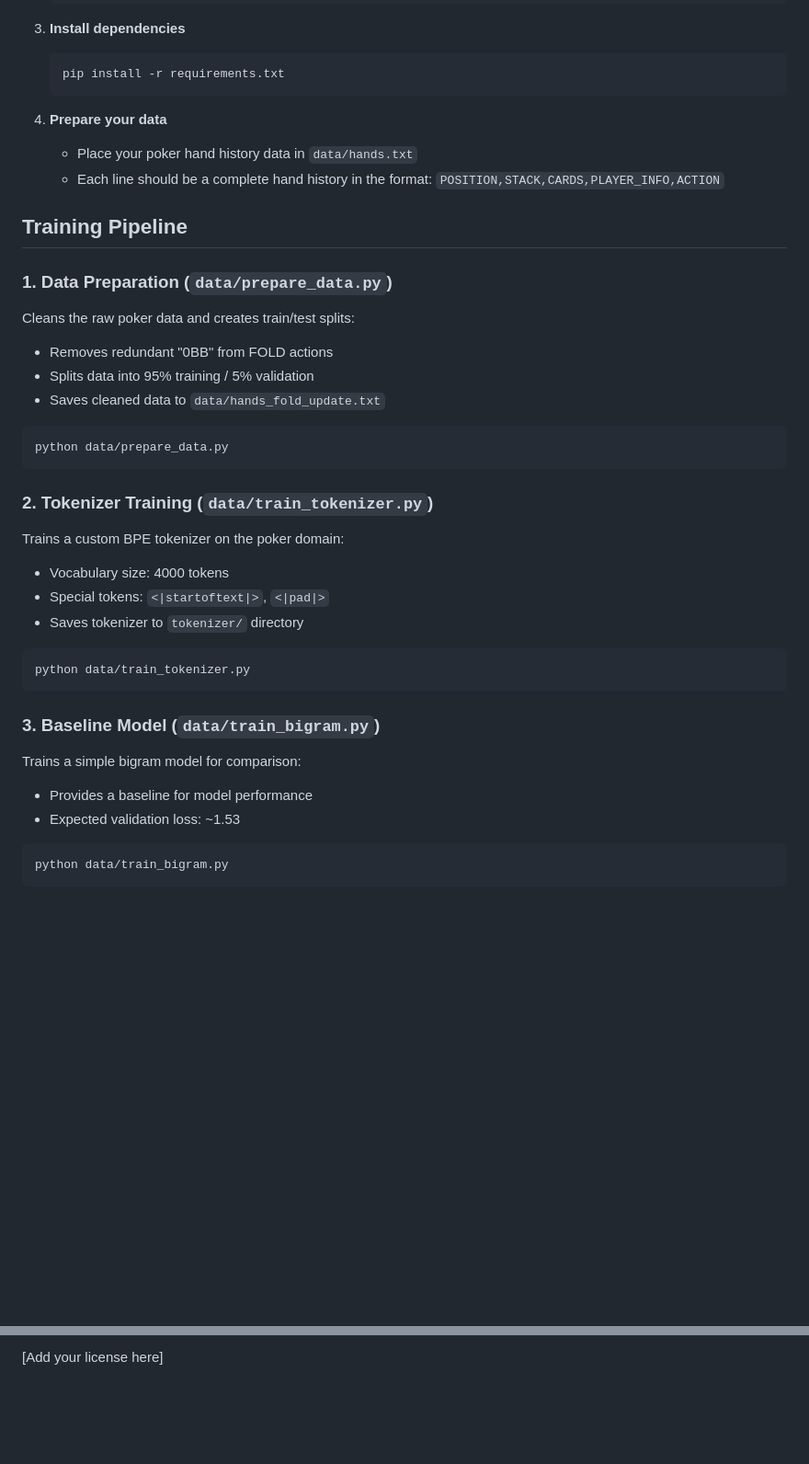
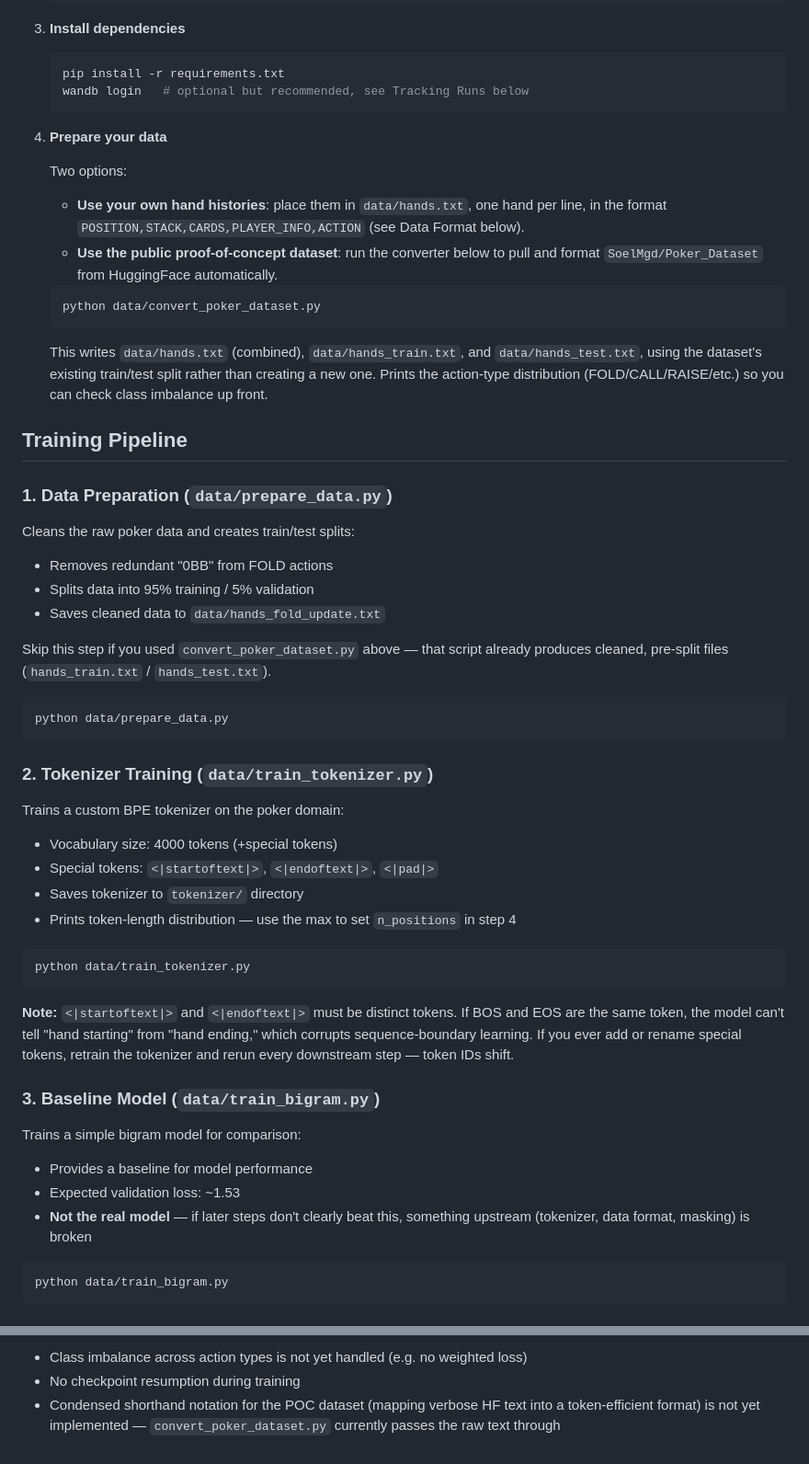
Before and after one commit to Exios66/pokerai, a Markdown page: README.md, 2 parts joined by grey strips. Shown at 92% size. Rendered like a GitHub page; blank space fills up the shorter version.

````diff
--- a/README.md
+++ b/README.md
@@ -24,11 +24,18 @@ This project trains a neural network to predict poker actions (FOLD, CALL, RAISE
 3. **Install dependencies**
    ```bash
    pip install -r requirements.txt
+   wandb login   # optional but recommended, see Tracking Runs below
    ```
 
 4. **Prepare your data**
-   - Place your poker hand history data in `data/hands.txt`
-   - Each line should be a complete hand history in the format: `POSITION,STACK,CARDS,PLAYER_INFO,ACTION`
+
+   Two options:
+   - **Use your own hand histories**: place them in `data/hands.txt`, one hand per line, in the format `POSITION,STACK,CARDS,PLAYER_INFO,ACTION` (see Data Format below).
+   - **Use the public proof-of-concept dataset**: run the converter below to pull and format `SoelMgd/Poker_Dataset` from HuggingFace automatically.
+   ```bash
+   python data/convert_poker_dataset.py
+   ```
+   This writes `data/hands.txt` (combined), `data/hands_train.txt`, and `data/hands_test.txt`, using the dataset's existing train/test split rather than creating a new one. Prints the action-type distribution (FOLD/CALL/RAISE/etc.) so you can check class imbalance up front.
 
 ## Training Pipeline
 
@@ -38,24 +45,30 @@ Cleans the raw poker data and creates train/test splits:
 - Splits data into 95% training / 5% validation
 - Saves cleaned data to `data/hands_fold_update.txt`
 
+Skip this step if you used `convert_poker_dataset.py` above — that script already produces cleaned, pre-split files (`hands_train.txt` / `hands_test.txt`).
+
 ```bash
 python data/prepare_data.py
 ```
 
 ### 2. Tokenizer Training (`data/train_tokenizer.py`)
 Trains a custom BPE tokenizer on the poker domain:
-- Vocabulary size: 4000 tokens
-- Special tokens: `<|startoftext|>`, `<|pad|>`
+- Vocabulary size: 4000 tokens (+special tokens)
+- Special tokens: `<|startoftext|>`, `<|endoftext|>`, `<|pad|>`
 - Saves tokenizer to `tokenizer/` directory
+- Prints token-length distribution — use the max to set `n_positions` in step 4
 
 ```bash
 python data/train_tokenizer.py
 ```
 
+**Note:** `<|startoftext|>` and `<|endoftext|>` must be distinct tokens. If BOS and EOS are the same token, the model can't tell "hand starting" from "hand ending," which corrupts sequence-boundary learning. If you ever add or rename special tokens, retrain the tokenizer and rerun every downstream step — token IDs shift.
+
 ### 3. Baseline Model (`data/train_bigram.py`)
 Trains a simple bigram model for comparison:
 - Provides a baseline for model performance
 - Expected validation loss: ~1.53
+- **Not the real model** — if later steps don't clearly beat this, something upstream (tokenizer, data format, masking) is broken
 
 ```bash
 python data/train_bigram.py
@@ -148,2 +182,4 @@ pokerAI/
 
-[Add your license here]
+- Class imbalance across action types is not yet handled (e.g. no weighted loss)
+- No checkpoint resumption during training
+- Condensed shorthand notation for the POC dataset (mapping verbose HF text into a token-efficient format) is not yet implemented — `convert_poker_dataset.py` currently passes the raw text through
````
Also changed, not shown: other parts of README.md (+35 -14 lines).
